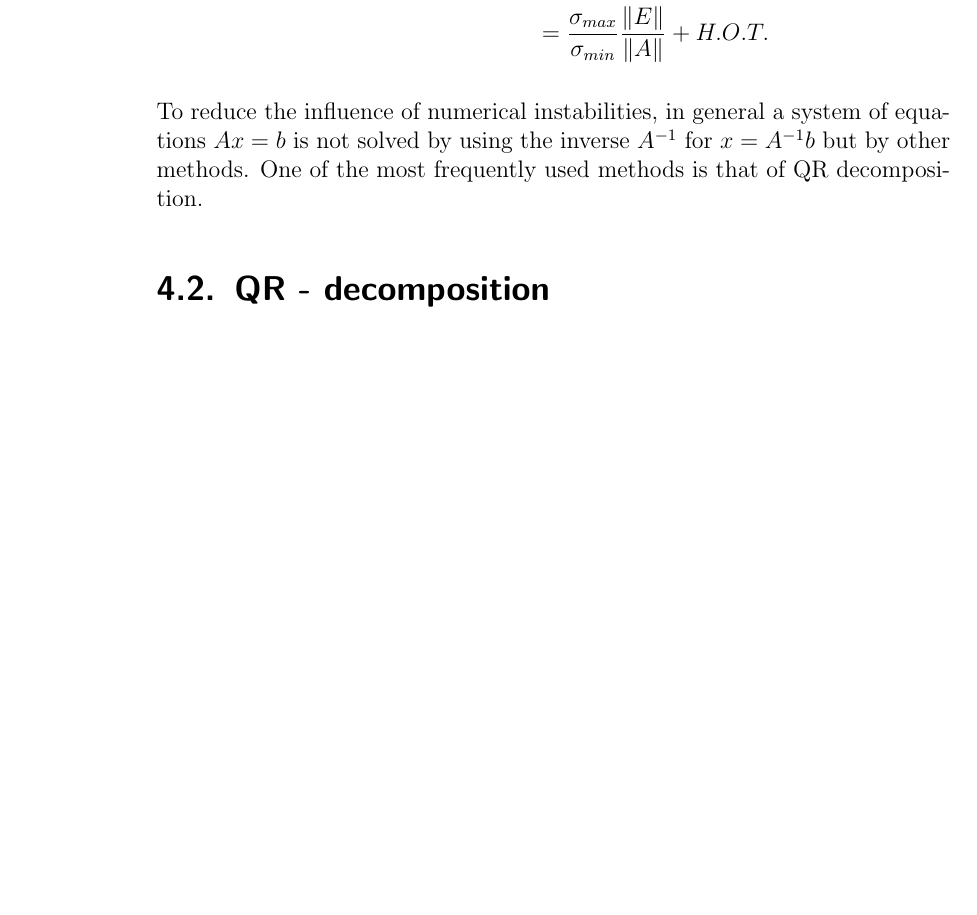
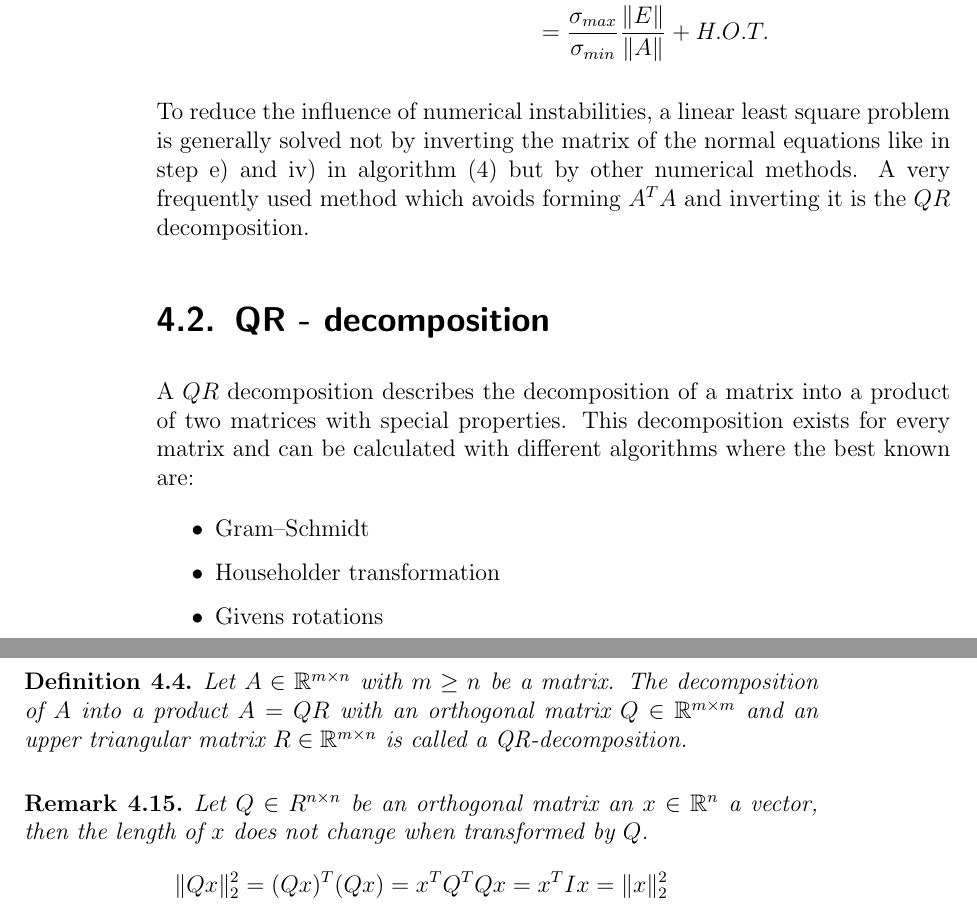
Before and after one commit to r-Files/Masterarbeit, a LaTeX thesis (main_document.tex, which reads chapters/NNLS.tex): part of page 62 of 73 before the commit and two parts of pages 62 and 63 of 75 after it, the two joined at a grey line, cut so that both start at the same text, the shorter picture padded with empty space. Compiled offline with pdfLaTeX; an older LaTeX class or package is replaced by its successor.

Commit message:
update QR

```diff
--- a/chapters/NNLS.tex
+++ b/chapters/NNLS.tex
@@ -307,7 +307,24 @@ The relative error caused by applying a perturbation to matrix $A$ has therefore
 \end{remark}
 
 
-
-To reduce the influence of numerical instabilities, in general a system of equations $Ax = b$ is not solved by using the inverse $A^{-1}$ for $x=A^{-1}b$ but by other methods. One of the most frequently used methods is that of QR decomposition.
+To reduce the influence of numerical instabilities, a linear least square problem is generally solved not by inverting the matrix of the normal equations like in step e) and iv) in algorithm (\ref{alg:NNLS}) but by other numerical methods. A very frequently used method which avoids forming $A^TA$ and inverting it is the $QR$ decomposition.
 
 \section{QR - decomposition}
+
+A $QR$ decomposition describes the decomposition of a matrix into a product of two matrices with special properties. This decomposition exists for every matrix and can be calculated with different algorithms where the best known are:
+
+\begin{itemize}
+	\item Gram–Schmidt
+	\item Householder transformation
+	\item Givens rotations
+\end{itemize}
+
+\begin{definition}
+	Let $A \in \R^{m \times n}$ with $m \geq n$ be a matrix. The decomposition of $A$ into a product $A = QR$ with an orthogonal matrix $Q \in \R^{m \times m}$ and an upper triangular matrix $R \in \R^{m \times n}$ is called a QR-decomposition.
+\end{definition}
+
+\begin{remark} Let $Q \in R^{n \times n}$ be an orthogonal matrix an $x \in \R^n$ a vector, then the length of $x$ does not change when transformed by $Q$.
+	\begin{align*}
+		\lVert Qx \rVert_2^2 = (Qx)^T (Qx) = x^T Q^T Q x = x^T I x = \lVert x \rVert_2^2
+	\end{align*}
+\end{remark}
```
Also changed, not shown: main_document.pdf, reviews/abstract_german_12_10_2019.pdf (added), chapters/NNLS.tex (2 more changed lines).
